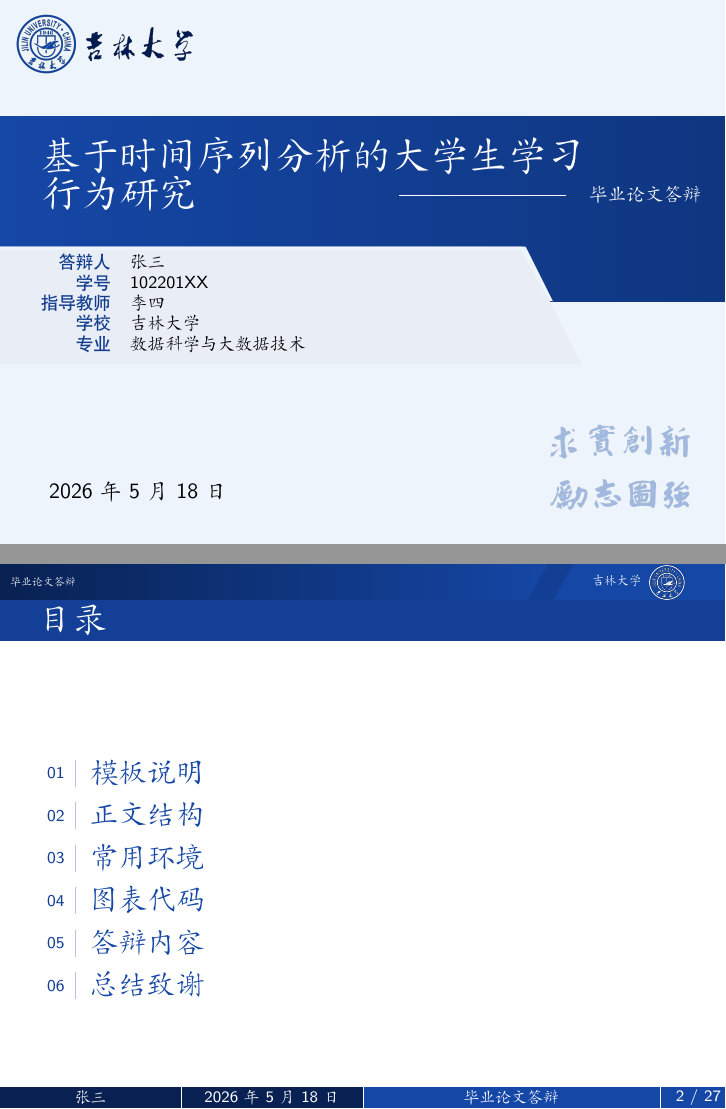
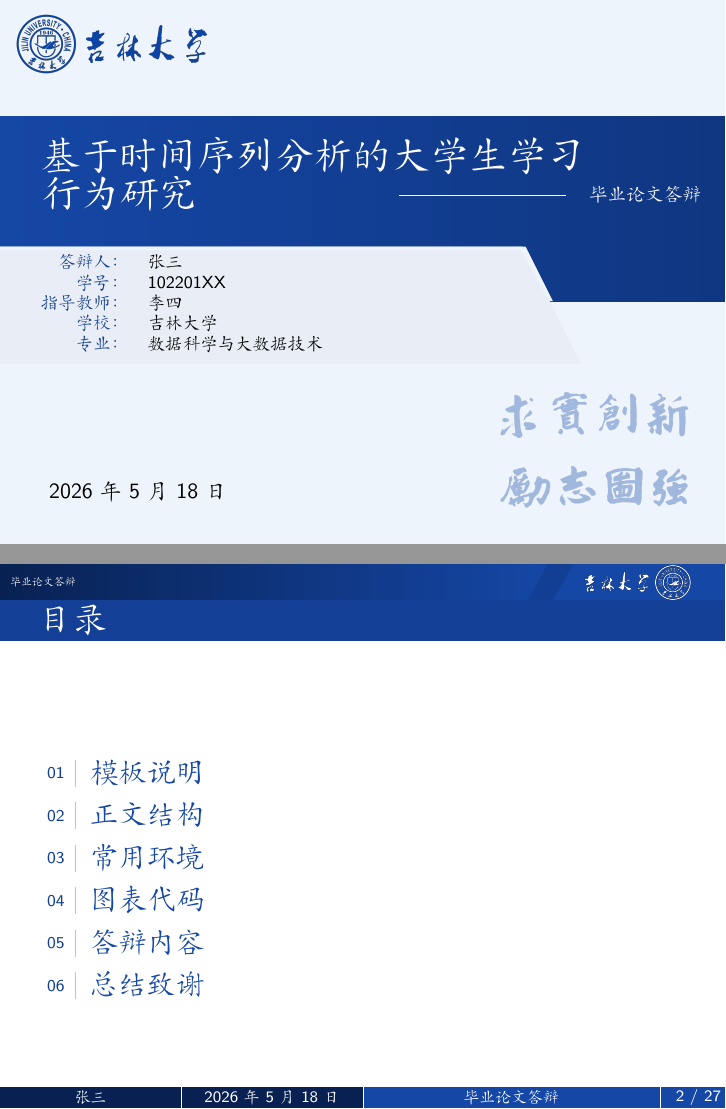
Before and after one commit to Jackknifer/jluthesis-beamer, LaTeX slides (jlu/jlu_defense.tex): pages 1 and 2 of 27, joined at a grey line. Compiled offline with XeLaTeX; a missing font is replaced by an installed copy or a similar font.

Commit message:
Refine template branding details

```diff
--- a/jlu/jlu_defense.tex
+++ b/jlu/jlu_defense.tex
@@ -129,6 +129,11 @@
 \newcommand{\JLULogo}{%
   \raisebox{\dimexpr-.5\height+.42ex\relax}{\includegraphics[height=\JLUHeadlineHeight]{assets/jlu_logo_white.png}}%
 }
+\newcommand{\JLUHeaderBrand}{%
+  \raisebox{\dimexpr-.5\height+.42ex\relax}{\includegraphics[height=.34cm]{assets/jlu_name_white.png}}%
+  \hspace{.12cm}%
+  \JLULogo%
+}
 \newcommand{\JLUDrawBrand}[1]{%
   \node[
     anchor=west,
@@ -141,7 +146,7 @@
     inner sep=0pt,
     outer sep=0pt
   ] at ([xshift=.16cm]#1-logo.east)
-    {\includegraphics[height=.58cm]{assets/jlu_name_navy.png}};
+    {\includegraphics[height=.66cm]{assets/jlu_name_blue.png}};
 }
 \newcommand{\JLUDrawCornerMotto}[1]{%
   \node[
@@ -150,7 +155,7 @@
     outer sep=0pt,
     opacity=#1
   ] at ([xshift=-.55cm,yshift=.50cm]\paperwidth,-\paperheight)
-    {\includegraphics[width=2.62cm]{assets/jlu_motto_navy.png}};
+    {\includegraphics[width=3.55cm]{assets/jlu_motto_navy.png}};
 }
 
 % ---------- Cover and ending page layout knobs ----------
@@ -216,11 +221,11 @@
       \raggedright
       {\JLUKai\fontsize{8.8}{10.2}\selectfont
         \begin{tabular}{@{}r@{\hspace{.34cm}}l@{}}
-          {\color{JLUBlue!70!JLUTopNavy}\JLUHei 答辩人} & \AuthorName \\
-          {\color{JLUBlue!70!JLUTopNavy}\JLUHei 学号} & \StudentID \\
-          {\color{JLUBlue!70!JLUTopNavy}\JLUHei 指导教师} & \SupervisorName \\
-          {\color{JLUBlue!70!JLUTopNavy}\JLUHei 学校} & \DepartmentName \\
-          {\color{JLUBlue!70!JLUTopNavy}\JLUHei 专业} & \MajorName
+          {\color{JLUBlue!70!JLUTopNavy}答辩人：} & \AuthorName \\
+          {\color{JLUBlue!70!JLUTopNavy}学号：} & \StudentID \\
+          {\color{JLUBlue!70!JLUTopNavy}指导教师：} & \SupervisorName \\
+          {\color{JLUBlue!70!JLUTopNavy}学校：} & \DepartmentName \\
+          {\color{JLUBlue!70!JLUTopNavy}专业：} & \MajorName
         \end{tabular}}%
     }%
   }%
@@ -494,7 +499,7 @@
         \begin{beamercolorbox}[wd=.24\paperwidth,ht=\JLUHeadlineHeight,dp=0pt,center]{headline in head/foot}%
           \vbox to \JLUHeadlineHeight{\vfil%
             \hbox to .24\paperwidth{%
-              \hfil\usebeamerfont{institute in head/foot}\DepartmentShortName\hspace{.13cm}\JLULogo\hfil}%
+              \hfil\JLUHeaderBrand\hfil}%
           \vfil}%
         \end{beamercolorbox}%
       }%
```
Also changed, not shown: math/math_defense.tex (+4 -5 lines), README.md, jlu/assets/jlu_name_blue.png (added), jlu/assets/jlu_name_white.png (added), jlu/jlu_defense.pdf, math/math_defense.pdf.
